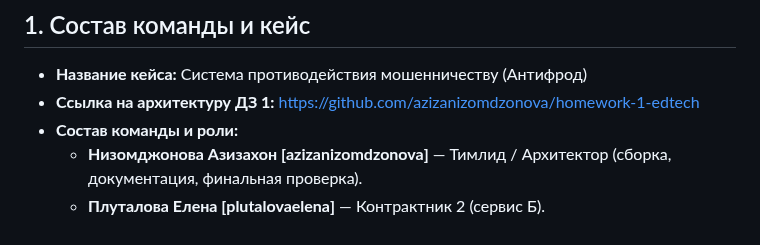
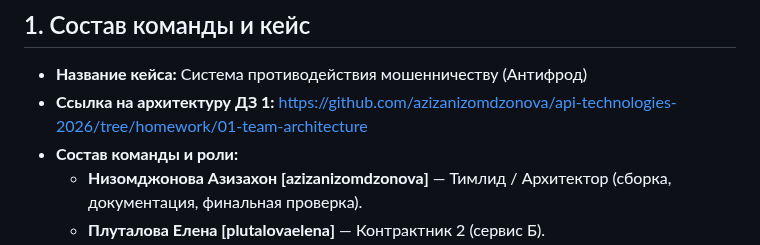
Before and after one commit to TheTonyPub/api-technologies-2026, a Markdown page: api-design.md, the part around the change. Rendered like a GitHub page.

Commit message:
docs: прикрепила ссылку на арихитектуру ДЗ 1

```diff
--- a/api-design.md
+++ b/api-design.md
@@ -2,7 +2,7 @@
 
 ## 1. Состав команды и кейс
 * **Название кейса:** Система противодействия мошенничеству (Антифрод)
-* **Ссылка на архитектуру ДЗ 1:** https://github.com/azizanizomdzonova/homework-1-edtech
+* **Ссылка на архитектуру ДЗ 1:** https://github.com/azizanizomdzonova/api-technologies-2026/tree/homework/01-team-architecture
 * **Состав команды и роли:**
   * **Низомджонова Азизахон [azizanizomdzonova]** — Тимлид / Архитектор (сборка, документация, финальная проверка).
   * **Плуталова Елена [plutalovaelena]** — Контрактник 2 (сервис Б).
```
